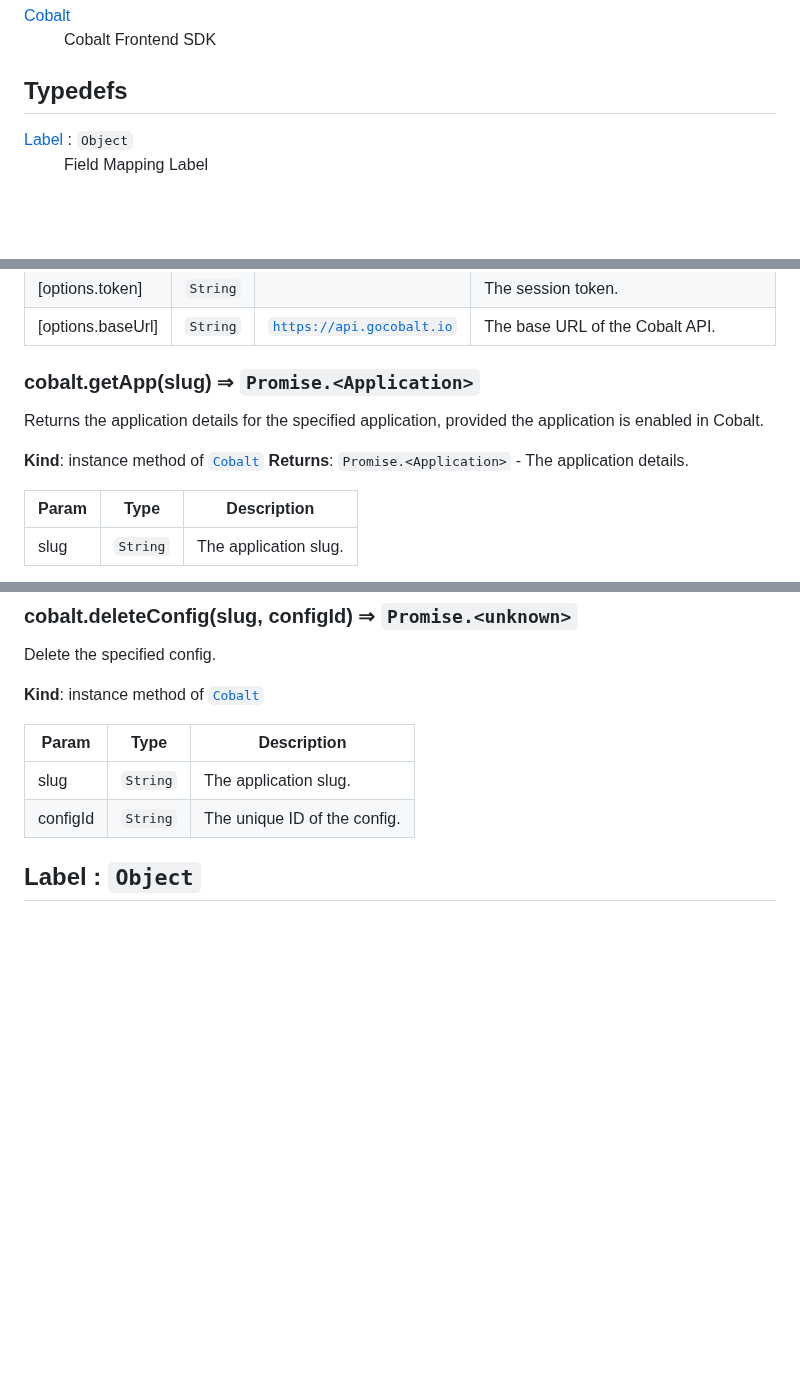
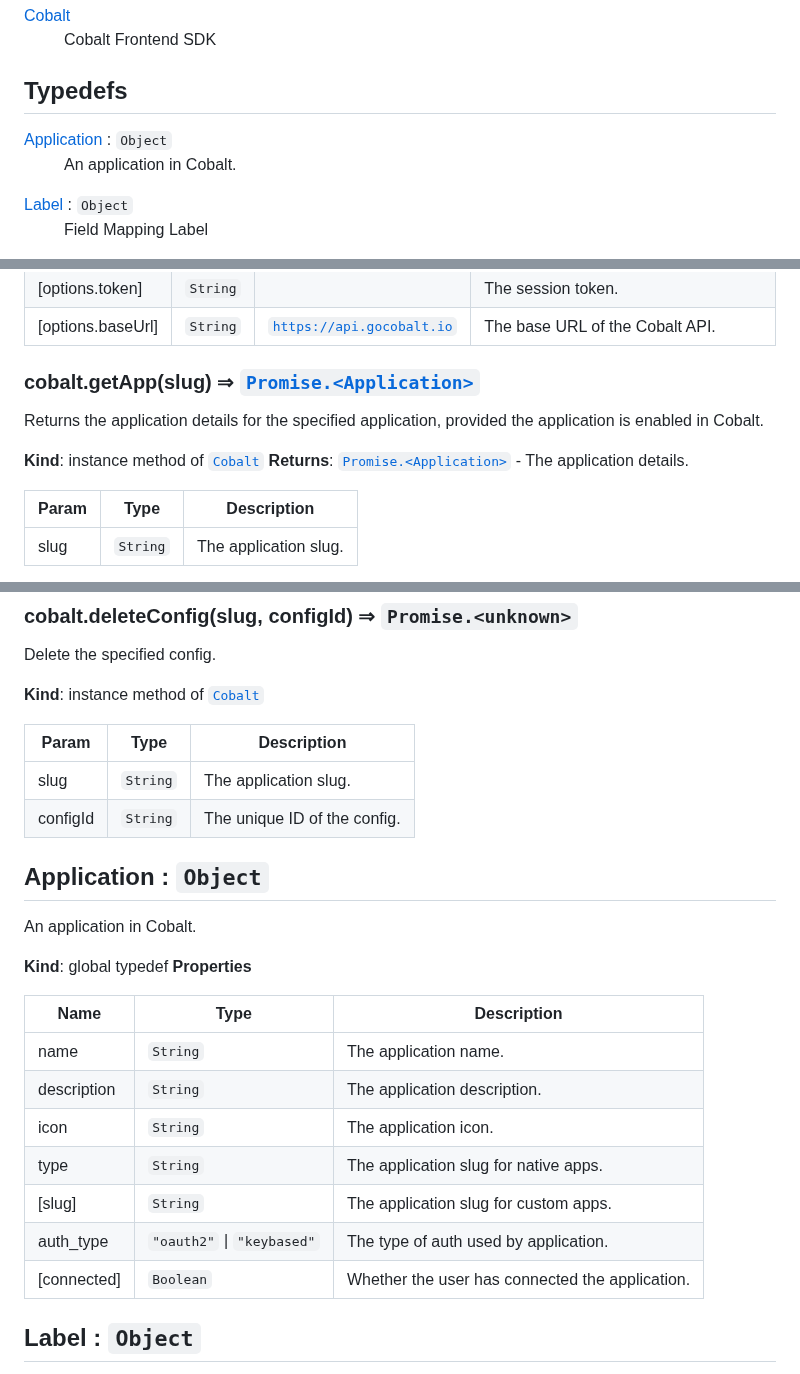
Before and after one commit to gocobalt/cobalt-js, a Markdown page: README.md, 3 parts joined by grey strips. Rendered like a GitHub page; blank space fills up the shorter version.

Commit message:
readme: update
Signed-off-by: TRACTION <19631364+iamtraction@users.noreply.github.com>

```diff
--- a/README.md
+++ b/README.md
@@ -66,6 +66,9 @@ cobalt.token = "COBALT_SESSION_TOKEN";
 ## Typedefs
 
 <dl>
+<dt><a href="#Application">Application</a> : <code>Object</code></dt>
+<dd><p>An application in Cobalt.</p>
+</dd>
 <dt><a href="#Label">Label</a> : <code>Object</code></dt>
 <dd><p>Field Mapping Label</p>
 </dd>
@@ -115,12 +118,12 @@ Cobalt Frontend SDK
 
 <a name="Cobalt+getApp"></a>
 
-### cobalt.getApp(slug) ⇒ <code>Promise.&lt;Application&gt;</code>
+### cobalt.getApp(slug) ⇒ [<code>Promise.&lt;Application&gt;</code>](#Application)
 Returns the application details for the specified application, provided
 the application is enabled in Cobalt.
 
 **Kind**: instance method of [<code>Cobalt</code>](#Cobalt)
-**Returns**: <code>Promise.&lt;Application&gt;</code> - The application details.
+**Returns**: [<code>Promise.&lt;Application&gt;</code>](#Application) - The application details.
 
 | Param | Type | Description |
 | --- | --- | --- |
@@ -203,6 +206,24 @@ Delete the specified config.
 | slug | <code>String</code> | The application slug. |
 | configId | <code>String</code> | The unique ID of the config. |
 
+<a name="Application"></a>
+
+## Application : <code>Object</code>
+An application in Cobalt.
+
+**Kind**: global typedef
+**Properties**
+
+| Name | Type | Description |
+| --- | --- | --- |
+| name | <code>String</code> | The application name. |
+| description | <code>String</code> | The application description. |
+| icon | <code>String</code> | The application icon. |
+| type | <code>String</code> | The application slug for native apps. |
+| [slug] | <code>String</code> | The application slug for custom apps. |
+| auth_type | <code>&quot;oauth2&quot;</code> \| <code>&quot;keybased&quot;</code> | The type of auth used by application. |
+| [connected] | <code>Boolean</code> | Whether the user has connected the application. |
+
 <a name="Label"></a>
 
 ## Label : <code>Object</code>
```
Also changed, not shown: other parts of README.md (+1 -1 lines).
